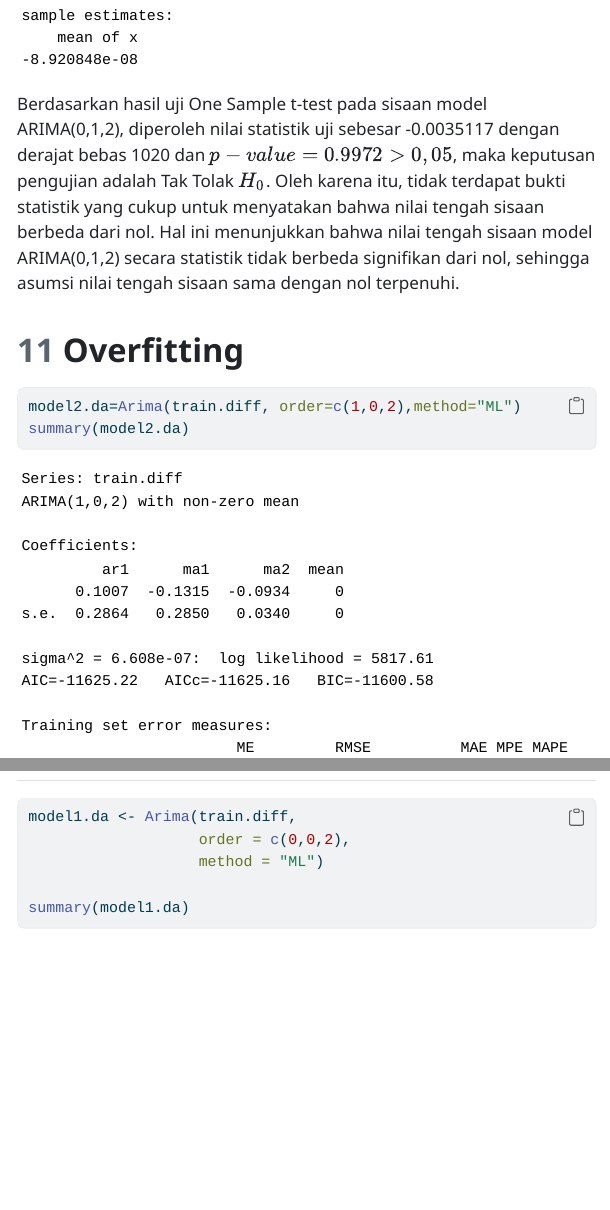
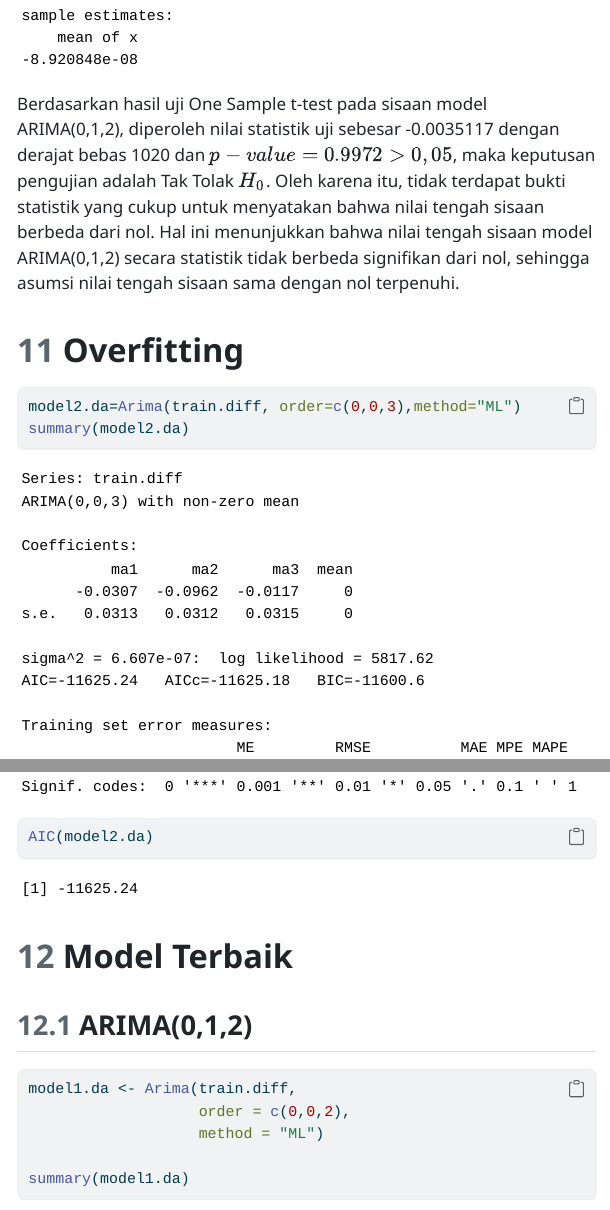
Before and after one commit to abdullahammar-jpg/mpdw_066, an R Markdown document (Pertemuan 6/Tugas Pertemuan 6.Rmd): the page in a window 1100 px wide, from 2630 px down, and a second part further down, joined at a grey line. The pictures show the output file Pertemuan 6/Tugas Pertemuan 6.html that the author committed with the source, opened offline; menus at the side of the page are left out; long lines of code are wrapped.

Commit message:
update commit

````diff
--- a/Pertemuan 6/Tugas Pertemuan 6.Rmd
+++ b/Pertemuan 6/Tugas Pertemuan 6.Rmd
@@ -437,12 +437,16 @@
 # Overfitting
 
 ```{r}
-model2.da=Arima(train.diff, order=c(1,0,2),method="ML")
+model2.da=Arima(train.diff, order=c(0,0,3),method="ML")
 summary(model2.da)
 ```
 
 ```{r}
 lmtest::coeftest(model2.da)
+```
+
+```{r}
+AIC(model2.da)
 ```
 
 # Model Terbaik
````
Also changed, not shown: Pertemuan 6/Tugas Pertemuan 6.html.
